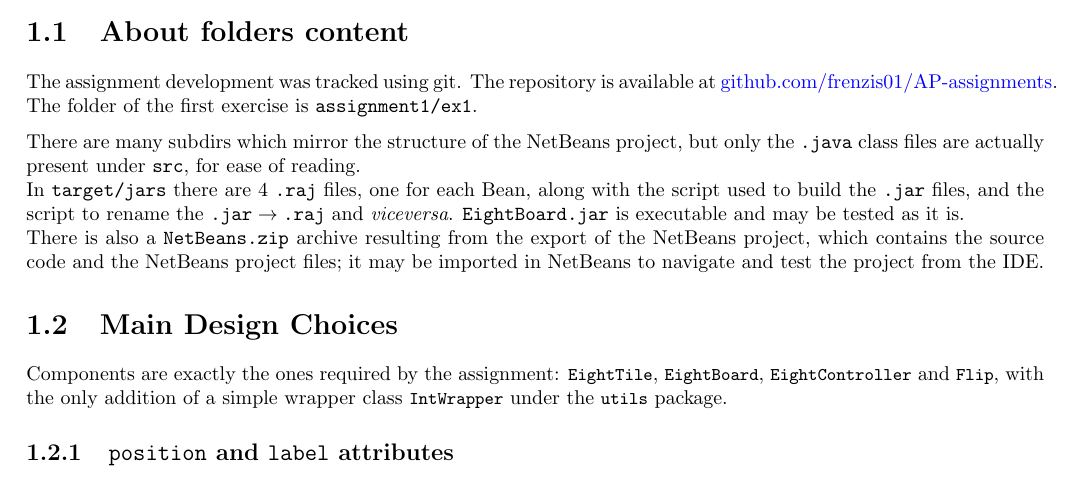
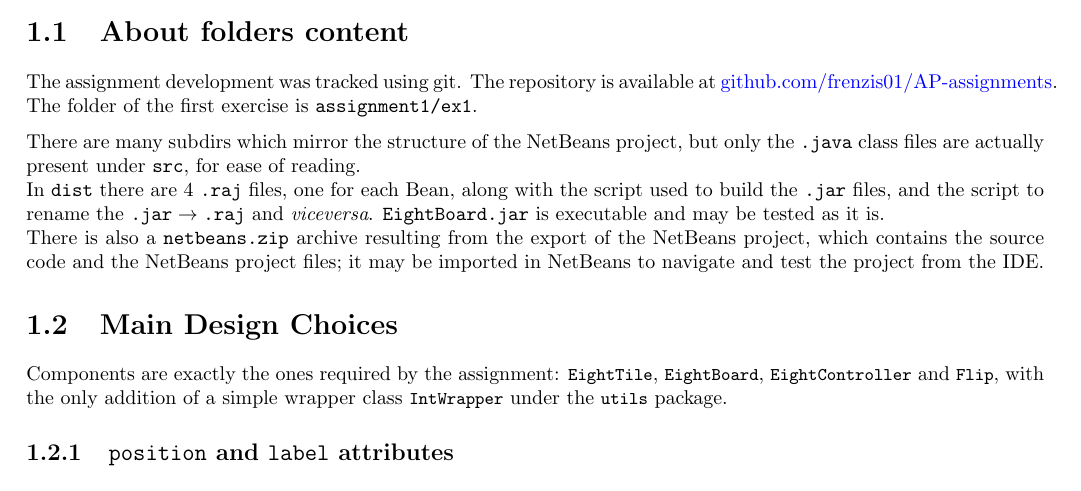
Before and after one commit to frenzis01/AP-assignments, a LaTeX problem sheet (assignment1/report/main.tex, which reads assignment1/report/chapters/01.tex): part of page 2 of 4, cut so that both start at the same text. Compiled offline with pdfLaTeX.

Commit message:
change in the report introduction

```diff
--- a/assignment1/report/chapters/01.tex
+++ b/assignment1/report/chapters/01.tex
@@ -6,9 +6,9 @@ The assignment development was tracked using git. The repository is available at
 The folder of the first exercise is \texttt{assignment1/ex1}.
 
 There are many subdirs which mirror the structure of the NetBeans project, but only the \texttt{.java} class files are actually present under \texttt{src}, for ease of reading.\\
-In \texttt{target/jars} there are 4 \texttt{.raj} files, one for each Bean, along with the script used to build the \texttt{.jar} files, and the script to rename the $\texttt{.jar}\rightarrow\texttt{.raj}$ and \textit{viceversa}.
+In \texttt{dist} there are 4 \texttt{.raj} files, one for each Bean, along with the script used to build the \texttt{.jar} files, and the script to rename the $\texttt{.jar}\rightarrow\texttt{.raj}$ and \textit{viceversa}.
 \texttt{EightBoard.jar} is executable and may be tested as it is.\\
-There is also a \texttt{NetBeans.zip} archive resulting from the export of the NetBeans project, which contains the source code and the NetBeans project files; it may be imported in NetBeans to navigate and test the project from the IDE.
+There is also a \texttt{netbeans.zip} archive resulting from the export of the NetBeans project, which contains the source code and the NetBeans project files; it may be imported in NetBeans to navigate and test the project from the IDE.
 
 
 \section{Main Design Choices}
```
